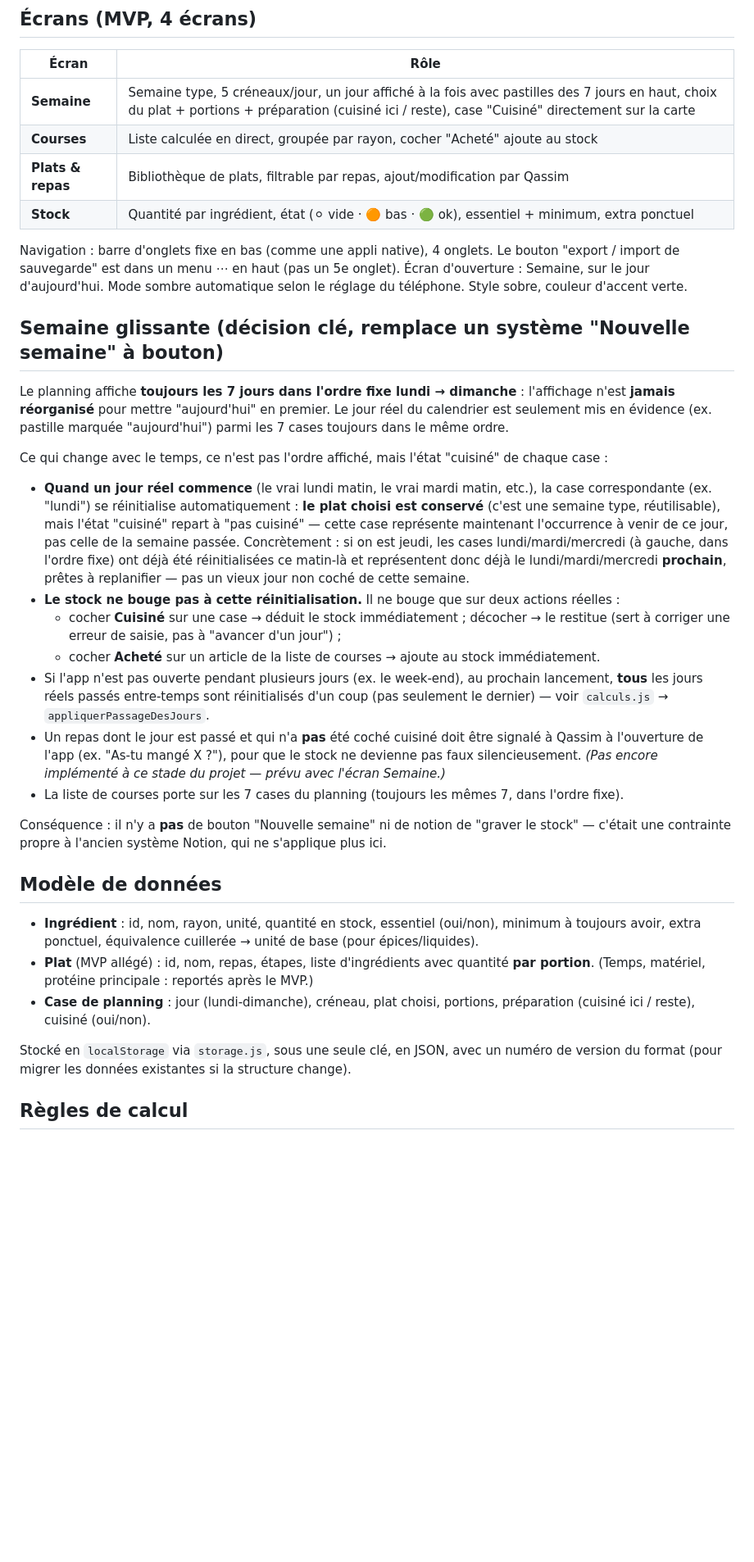
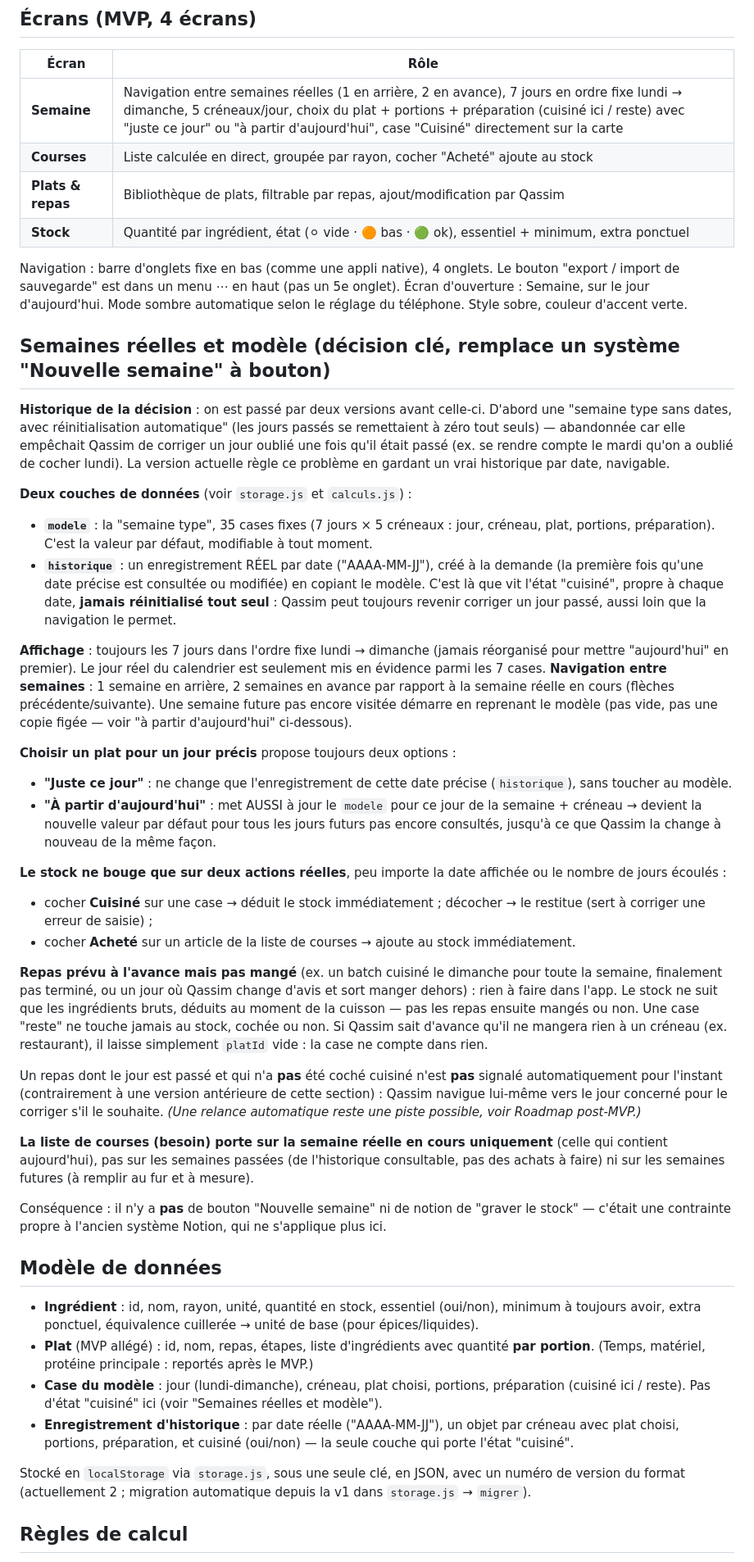
Before and after one commit to Kyubi212/ma-semaine, a Markdown page: CLAUDE.md, the part around one of its changes. Shown at 82% size. Rendered like a GitHub page; blank space fills up the shorter version.

Commit message:
docs: mettre CLAUDE.md à jour avec le modèle "semaines réelles" (étape 4b)
Correction d'un oubli : la section "Semaine glissante" décrivait encore
l'ancien système de réinitialisation automatique, remplacé à l'étape 4b
par le modèle à deux couches (modele + historique). Met aussi à jour le
modèle de données et la règle de calcul du besoin en conséquence, et
précise le comportement pour un repas préparé à l'avance mais pas mangé
(le stock ne suit que les ingrédients bruts consommés à la cuisson, pas
les repas ensuite mangés ou non).

Co-Authored-By: Claude Sonnet 5 <noreply@anthropic.com>
Claude-Session: https://claude.ai/code/session_01NMTb6ZGzMBdPBrZhe5z5Zw

```diff
--- a/CLAUDE.md
+++ b/CLAUDE.md
@@ -35,7 +35,7 @@ pédagogique étape par étape attendu — voir "Méthode de travail" plus bas.
 
 | Écran | Rôle |
 |---|---|
-| **Semaine** | Semaine type, 5 créneaux/jour, un jour affiché à la fois avec pastilles des 7 jours en haut, choix du plat + portions + préparation (cuisiné ici / reste), case "Cuisiné" directement sur la carte |
+| **Semaine** | Navigation entre semaines réelles (1 en arrière, 2 en avance), 7 jours en ordre fixe lundi → dimanche, 5 créneaux/jour, choix du plat + portions + préparation (cuisiné ici / reste) avec "juste ce jour" ou "à partir d'aujourd'hui", case "Cuisiné" directement sur la carte |
 | **Courses** | Liste calculée en direct, groupée par rayon, cocher "Acheté" ajoute au stock |
 | **Plats & repas** | Bibliothèque de plats, filtrable par repas, ajout/modification par Qassim |
 | **Stock** | Quantité par ingrédient, état (⚪ vide · 🟠 bas · 🟢 ok), essentiel + minimum, extra ponctuel |
@@ -45,33 +45,57 @@ import de sauvegarde" est dans un menu ⋯ en haut (pas un 5e onglet). Écran d'
 sur le jour d'aujourd'hui. Mode sombre automatique selon le réglage du téléphone. Style sobre,
 couleur d'accent verte.
 
-## Semaine glissante (décision clé, remplace un système "Nouvelle semaine" à bouton)
+## Semaines réelles et modèle (décision clé, remplace un système "Nouvelle semaine" à bouton)
 
-Le planning affiche **toujours les 7 jours dans l'ordre fixe lundi → dimanche** : l'affichage
-n'est **jamais réorganisé** pour mettre "aujourd'hui" en premier. Le jour réel du calendrier est
-seulement mis en évidence (ex. pastille marquée "aujourd'hui") parmi les 7 cases toujours dans le
-même ordre.
+**Historique de la décision** : on est passé par deux versions avant celle-ci. D'abord une
+"semaine type sans dates, avec réinitialisation automatique" (les jours passés se remettaient à
+zéro tout seuls) — abandonnée car elle empêchait Qassim de corriger un jour oublié une fois qu'il
+était passé (ex. se rendre compte le mardi qu'on a oublié de cocher lundi). La version actuelle
+règle ce problème en gardant un vrai historique par date, navigable.
 
-Ce qui change avec le temps, ce n'est pas l'ordre affiché, mais l'état "cuisiné" de chaque case :
+**Deux couches de données** (voir `storage.js` et `calculs.js`) :
+- **`modele`** : la "semaine type", 35 cases fixes (7 jours × 5 créneaux : jour, créneau, plat,
+  portions, préparation). C'est la valeur par défaut, modifiable à tout moment.
+- **`historique`** : un enregistrement RÉEL par date ("AAAA-MM-JJ"), créé à la demande (la première
+  fois qu'une date précise est consultée ou modifiée) en copiant le modèle. C'est là que vit l'état
+  "cuisiné", propre à chaque date, **jamais réinitialisé tout seul** : Qassim peut toujours revenir
+  corriger un jour passé, aussi loin que la navigation le permet.
 
-- **Quand un jour réel commence** (le vrai lundi matin, le vrai mardi matin, etc.), la case
-  correspondante (ex. "lundi") se réinitialise automatiquement : **le plat choisi est conservé**
-  (c'est une semaine type, réutilisable), mais l'état "cuisiné" repart à "pas cuisiné" — cette case
-  représente maintenant l'occurrence à venir de ce jour, pas celle de la semaine passée.
-  Concrètement : si on est jeudi, les cases lundi/mardi/mercredi (à gauche, dans l'ordre fixe) ont
-  déjà été réinitialisées ce matin-là et représentent donc déjà le lundi/mardi/mercredi
-  **prochain**, prêtes à replanifier — pas un vieux jour non coché de cette semaine.
-- **Le stock ne bouge pas à cette réinitialisation.** Il ne bouge que sur deux actions réelles :
-  - cocher **Cuisiné** sur une case → déduit le stock immédiatement ; décocher → le restitue
-    (sert à corriger une erreur de saisie, pas à "avancer d'un jour") ;
-  - cocher **Acheté** sur un article de la liste de courses → ajoute au stock immédiatement.
-- Si l'app n'est pas ouverte pendant plusieurs jours (ex. le week-end), au prochain lancement,
-  **tous** les jours réels passés entre-temps sont réinitialisés d'un coup (pas seulement le
-  dernier) — voir `calculs.js` → `appliquerPassageDesJours`.
-- Un repas dont le jour est passé et qui n'a **pas** été coché cuisiné doit être signalé à Qassim
-  à l'ouverture de l'app (ex. "As-tu mangé X ?"), pour que le stock ne devienne pas faux
-  silencieusement. *(Pas encore implémenté à ce stade du projet — prévu avec l'écran Semaine.)*
-- La liste de courses porte sur les 7 cases du planning (toujours les mêmes 7, dans l'ordre fixe).
+**Affichage** : toujours les 7 jours dans l'ordre fixe lundi → dimanche (jamais réorganisé pour
+mettre "aujourd'hui" en premier). Le jour réel du calendrier est seulement mis en évidence parmi
+les 7 cases. **Navigation entre semaines** : 1 semaine en arrière, 2 semaines en avance par rapport
+à la semaine réelle en cours (flèches précédente/suivante). Une semaine future pas encore visitée
+démarre en reprenant le modèle (pas vide, pas une copie figée — voir "à partir d'aujourd'hui"
+ci-dessous).
+
+**Choisir un plat pour un jour précis** propose toujours deux options :
+- **"Juste ce jour"** : ne change que l'enregistrement de cette date précise (`historique`), sans
+  toucher au modèle.
+- **"À partir d'aujourd'hui"** : met AUSSI à jour le `modele` pour ce jour de la semaine + créneau
+  → devient la nouvelle valeur par défaut pour tous les jours futurs pas encore consultés, jusqu'à
+  ce que Qassim la change à nouveau de la même façon.
+
+**Le stock ne bouge que sur deux actions réelles**, peu importe la date affichée ou le nombre de
+jours écoulés :
+- cocher **Cuisiné** sur une case → déduit le stock immédiatement ; décocher → le restitue (sert à
+  corriger une erreur de saisie) ;
+- cocher **Acheté** sur un article de la liste de courses → ajoute au stock immédiatement.
+
+**Repas prévu à l'avance mais pas mangé** (ex. un batch cuisiné le dimanche pour toute la semaine,
+finalement pas terminé, ou un jour où Qassim change d'avis et sort manger dehors) : rien à faire
+dans l'app. Le stock ne suit que les ingrédients bruts, déduits au moment de la cuisson — pas les
+repas ensuite mangés ou non. Une case "reste" ne touche jamais au stock, cochée ou non. Si Qassim
+sait d'avance qu'il ne mangera rien à un créneau (ex. restaurant), il laisse simplement `platId`
+vide : la case ne compte dans rien.
+
+Un repas dont le jour est passé et qui n'a **pas** été coché cuisiné n'est **pas** signalé
+automatiquement pour l'instant (contrairement à une version antérieure de cette section) : Qassim
+navigue lui-même vers le jour concerné pour le corriger s'il le souhaite. *(Une relance automatique
+reste une piste possible, voir Roadmap post-MVP.)*
+
+**La liste de courses (besoin) porte sur la semaine réelle en cours uniquement** (celle qui
+contient aujourd'hui), pas sur les semaines passées (de l'historique consultable, pas des achats à
+faire) ni sur les semaines futures (à remplir au fur et à mesure).
 
 Conséquence : il n'y a **pas** de bouton "Nouvelle semaine" ni de notion de "graver le stock" —
 c'était une contrainte propre à l'ancien système Notion, qui ne s'applique plus ici.
@@ -82,11 +106,13 @@ c'était une contrainte propre à l'ancien système Notion, qui ne s'applique pl
   toujours avoir, extra ponctuel, équivalence cuillerée → unité de base (pour épices/liquides).
 - **Plat** (MVP allégé) : id, nom, repas, étapes, liste d'ingrédients avec quantité **par
   portion**. (Temps, matériel, protéine principale : reportés après le MVP.)
-- **Case de planning** : jour (lundi-dimanche), créneau, plat choisi, portions, préparation
-  (cuisiné ici / reste), cuisiné (oui/non).
+- **Case du modèle** : jour (lundi-dimanche), créneau, plat choisi, portions, préparation (cuisiné
+  ici / reste). Pas d'état "cuisiné" ici (voir "Semaines réelles et modèle").
+- **Enregistrement d'historique** : par date réelle ("AAAA-MM-JJ"), un objet par créneau avec plat
+  choisi, portions, préparation, et cuisiné (oui/non) — la seule couche qui porte l'état "cuisiné".
 
 Stocké en `localStorage` via `storage.js`, sous une seule clé, en JSON, avec un numéro de version
-du format (pour migrer les données existantes si la structure change).
+du format (actuellement 2 ; migration automatique depuis la v1 dans `storage.js` → `migrer`).
 
 ## Règles de calcul
 
```
Also changed, not shown: other parts of CLAUDE.md (+5 -4 lines).
